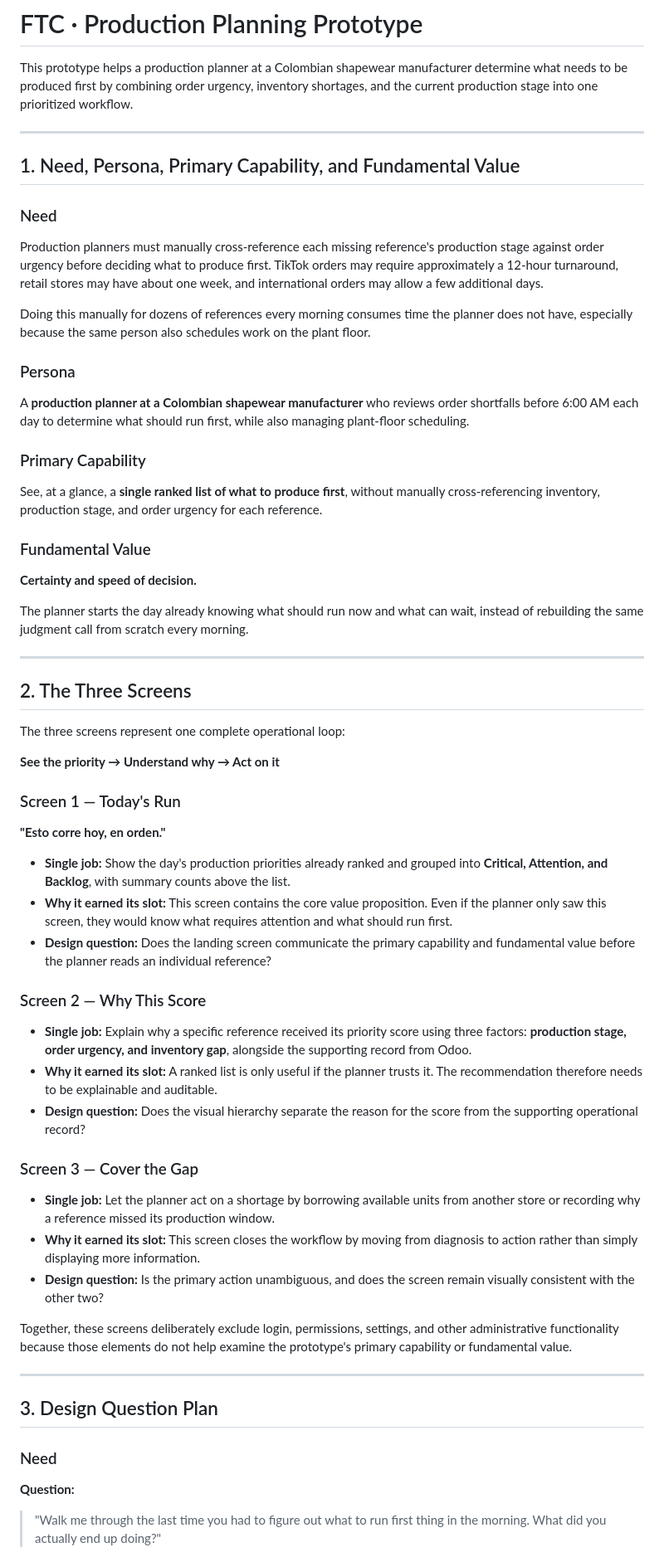
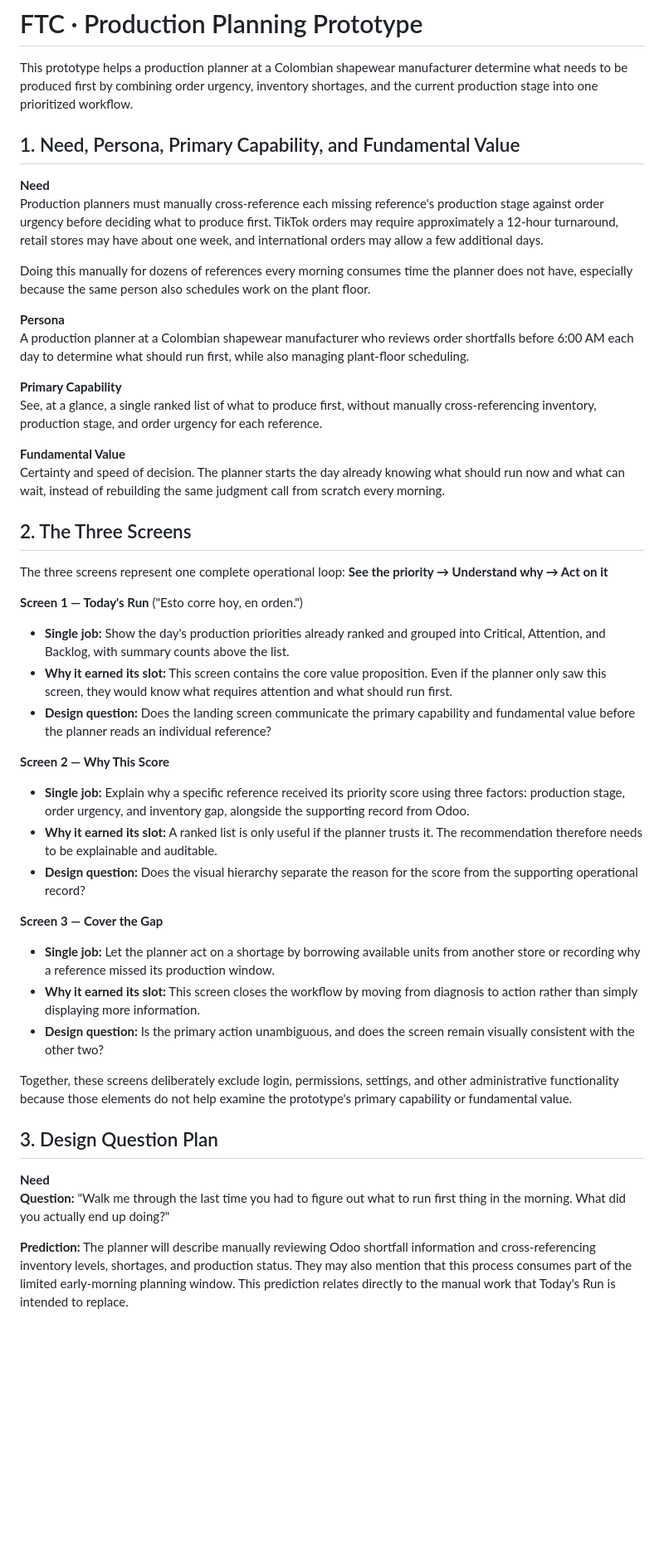
Before and after one commit to natcastro/productionftc, a Markdown page: README.md, the part around one of its changes. Shown at 83% size. GitHub-like rendering; blank space fills up the shorter version.

```diff
--- a/README.md
+++ b/README.md
@@ -2,53 +2,39 @@
 
 This prototype helps a production planner at a Colombian shapewear manufacturer determine what needs to be produced first by combining order urgency, inventory shortages, and the current production stage into one prioritized workflow.
 
----
-
 ## 1. Need, Persona, Primary Capability, and Fundamental Value
 
-### Need
-
+**Need**
 Production planners must manually cross-reference each missing reference's production stage against order urgency before deciding what to produce first. TikTok orders may require approximately a 12-hour turnaround, retail stores may have about one week, and international orders may allow a few additional days.
 
 Doing this manually for dozens of references every morning consumes time the planner does not have, especially because the same person also schedules work on the plant floor.
 
-### Persona
+**Persona**
+A production planner at a Colombian shapewear manufacturer who reviews order shortfalls before 6:00 AM each day to determine what should run first, while also managing plant-floor scheduling.
 
-A **production planner at a Colombian shapewear manufacturer** who reviews order shortfalls before 6:00 AM each day to determine what should run first, while also managing plant-floor scheduling.
+**Primary Capability**
+See, at a glance, a single ranked list of what to produce first, without manually cross-referencing inventory, production stage, and order urgency for each reference.
 
-### Primary Capability
-
-See, at a glance, a **single ranked list of what to produce first**, without manually cross-referencing inventory, production stage, and order urgency for each reference.
-
-### Fundamental Value
-
-**Certainty and speed of decision.**
-
-The planner starts the day already knowing what should run now and what can wait, instead of rebuilding the same judgment call from scratch every morning.
-
----
+**Fundamental Value**
+Certainty and speed of decision. The planner starts the day already knowing what should run now and what can wait, instead of rebuilding the same judgment call from scratch every morning.
 
 ## 2. The Three Screens
 
-The three screens represent one complete operational loop:
+The three screens represent one complete operational loop: **See the priority → Understand why → Act on it**
 
-**See the priority → Understand why → Act on it**
+**Screen 1 — Today's Run** ("Esto corre hoy, en orden.")
 
-### Screen 1 — Today's Run
-
-**"Esto corre hoy, en orden."**
-
-- **Single job:** Show the day's production priorities already ranked and grouped into **Critical, Attention, and Backlog**, with summary counts above the list.
+- **Single job:** Show the day's production priorities already ranked and grouped into Critical, Attention, and Backlog, with summary counts above the list.
 - **Why it earned its slot:** This screen contains the core value proposition. Even if the planner only saw this screen, they would know what requires attention and what should run first.
 - **Design question:** Does the landing screen communicate the primary capability and fundamental value before the planner reads an individual reference?
 
-### Screen 2 — Why This Score
+**Screen 2 — Why This Score**
 
-- **Single job:** Explain why a specific reference received its priority score using three factors: **production stage, order urgency, and inventory gap**, alongside the supporting record from Odoo.
+- **Single job:** Explain why a specific reference received its priority score using three factors: production stage, order urgency, and inventory gap, alongside the supporting record from Odoo.
 - **Why it earned its slot:** A ranked list is only useful if the planner trusts it. The recommendation therefore needs to be explainable and auditable.
 - **Design question:** Does the visual hierarchy separate the reason for the score from the supporting operational record?
 
-### Screen 3 — Cover the Gap
+**Screen 3 — Cover the Gap**
 
 - **Single job:** Let the planner act on a shortage by borrowing available units from another store or recording why a reference missed its production window.
 - **Why it earned its slot:** This screen closes the workflow by moving from diagnosis to action rather than simply displaying more information.
@@ -56,12 +42,10 @@ The three screens represent one complete operational loop:
 
 Together, these screens deliberately exclude login, permissions, settings, and other administrative functionality because those elements do not help examine the prototype's primary capability or fundamental value.
 
----
-
 ## 3. Design Question Plan
 
-### Need
+**Need**
+**Question:** "Walk me through the last time you had to figure out what to run first thing in the morning. What did you actually end up doing?"
 
-**Question:**
-> "Walk me through the last time you had to figure out what to run first thing in the morning. What did you actually end up doing?"
+**Prediction:** The planner will describe manually reviewing Odoo shortfall information and cross-referencing inventory levels, shortages, and production status. They may also mention that this process consumes part of the limited early-morning planning window. This prediction relates directly to the manual work that Today's Run is intended to replace.
 
```
Also changed, not shown: other parts of README.md (+28 -56 lines).
